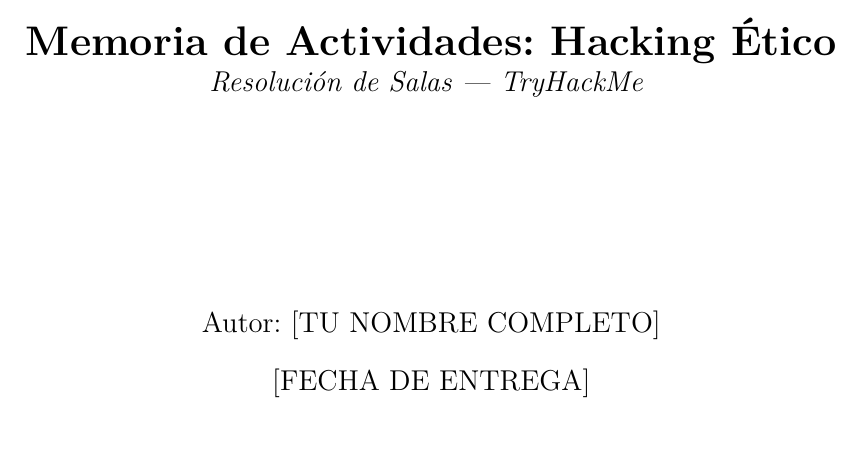
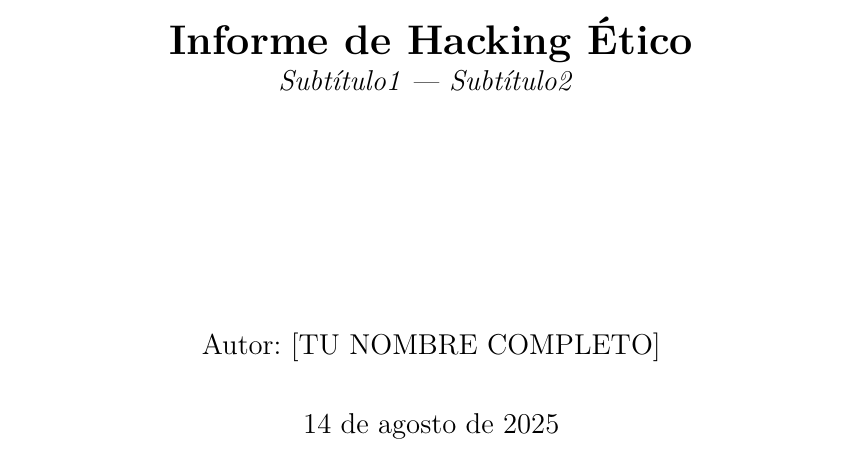
Before and after one commit to sergarsilla/plantilla_informe_hacking, a LaTeX document (informe.tex): part of page 1 of 3 before the commit and part of page 1 of 4 after it, cut so that both start at the same text. Compiled offline with pdfLaTeX.

Commit message:
Add packages for float and titlesec; update title and date in template

```diff
--- a/informe.tex
+++ b/informe.tex
@@ -10,6 +10,8 @@
 \usepackage{hyperref}
 \usepackage{xcolor}
 \usepackage{listings}
+\usepackage{float}
+\usepackage{titlesec}
 
 % --- CONFIGURACIÓN ---
 \geometry{a4paper, margin=2.5cm}
@@ -20,6 +22,14 @@
     citecolor=black
 }
 \graphicspath{{images/}} % Ruta a la carpeta de imágenes
+
+% Espaciado entre párrafos y sin sangría
+\setlength{\parskip}{1em}
+\setlength{\parindent}{0pt}
+
+% Más espacio antes/después de secciones y subsecciones
+\titlespacing*{\section}{0pt}{2em}{1em}
+\titlespacing*{\subsection}{0pt}{1.5em}{0.8em}
 
 % Limita la profundidad del índice a secciones y subsecciones (Nivel 2)
 \setcounter{tocdepth}{2}
@@ -40,12 +50,12 @@
 % --- DATOS DE PORTADA (PLANTILLA) ---
 \title{
     \vspace{2cm}
-    \textbf{Memoria de Actividades: Hacking Ético} \\
-    \large \textit{Resolución de Salas --- TryHackMe}
+    \textbf{Informe de Hacking Ético} \\
+    \large \textit{Subtítulo1 --- Subtítulo2}
     \vspace{3cm}
 }
 \author{Autor: [TU NOMBRE COMPLETO]}
-\date{[FECHA DE ENTREGA]}
+\date{\today}
 
 
 % --- INICIO DEL DOCUMENTO ---
```
